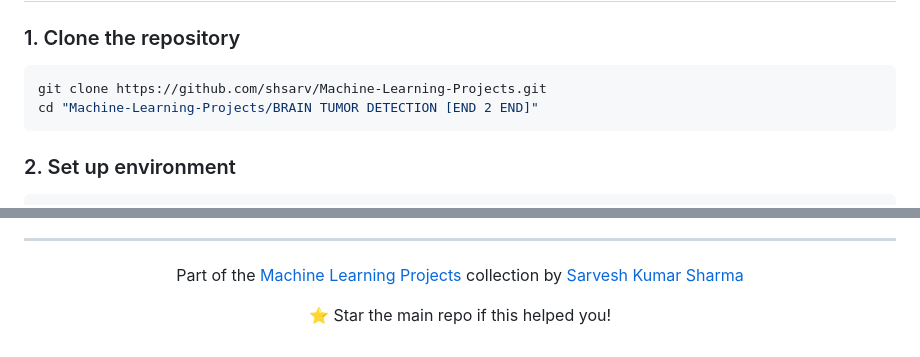
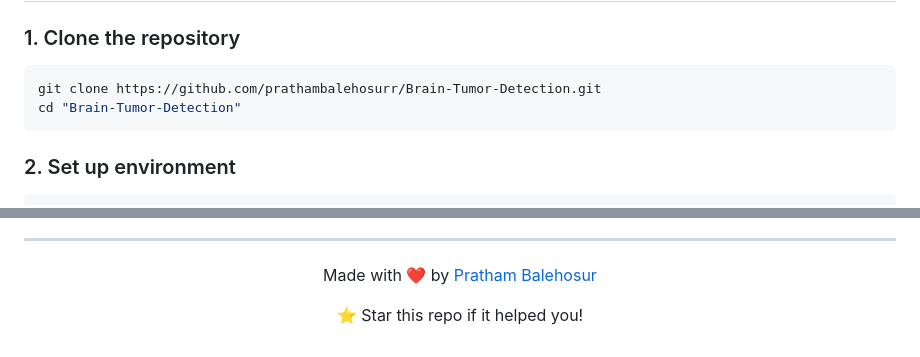
Before and after one commit to prathambalehosurr/Major-Project, a Markdown page: README.md, 2 parts joined by grey strips. Rendered like a GitHub page.

````diff
--- a/README.md
+++ b/README.md
@@ -227,8 +227,8 @@ BRAIN TUMOR DETECTION [END 2 END]/
 ### 1. Clone the repository
 
 ```bash
-git clone https://github.com/shsarv/Machine-Learning-Projects.git
-cd "Machine-Learning-Projects/BRAIN TUMOR DETECTION [END 2 END]"
+git clone https://github.com/prathambalehosurr/Brain-Tumor-Detection.git
+cd "Brain-Tumor-Detection"
 ```
 
 ### 2. Set up environment
@@ -358,8 +358,8 @@ python test.py --image path/to/mri_scan.jpg
 
 <div align="center">
 
-Part of the [Machine Learning Projects](https://github.com/shsarv/Machine-Learning-Projects) collection by [Sarvesh Kumar Sharma](https://github.com/shsarv)
+Made with ❤️ by [Pratham Balehosur](https://github.com/prathambalehosurr)
 
-⭐ Star the main repo if this helped you!
+⭐ Star this repo if it helped you!
 
 </div>
````
Also changed, not shown: other parts of README.md (+2 -2 lines).
